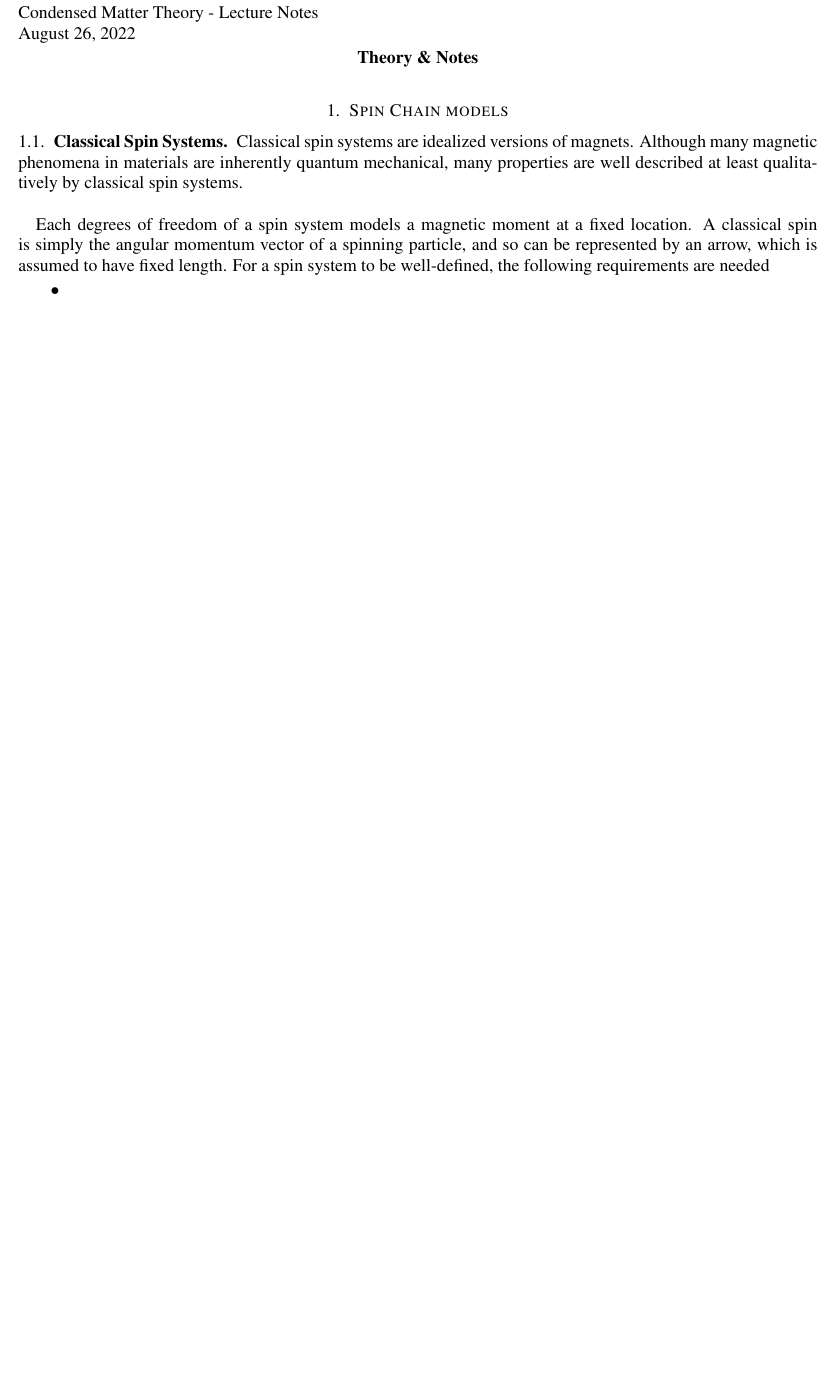
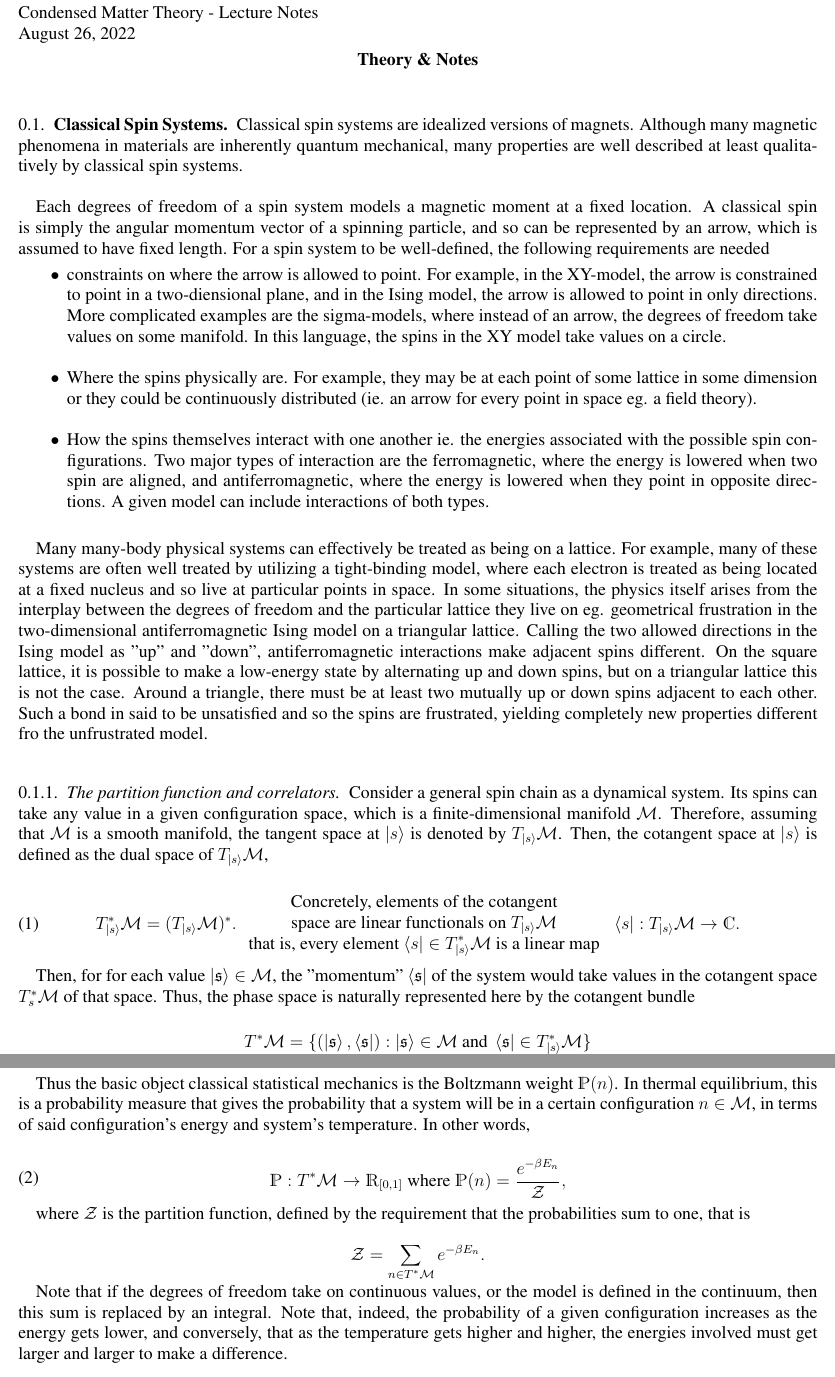
Before and after one commit to tomi-cuentitas/Quantum-Information-and-Condensed-Matter-Notes, a LaTeX problem sheet (Condensed Matter Theory/main.tex): part of page 1 of 29 before the commit and two parts of pages 1 and 2 of 31 after it, the two joined at a grey line, cut so that both start at the same text, the shorter picture padded with empty space. Compiled offline with pdfLaTeX.

Commit message:
Update main.tex

```diff
--- a/Condensed Matter Theory/main.tex
+++ b/Condensed Matter Theory/main.tex
@@ -8,8 +8,6 @@
 
 \begin{document} \maketitle
 
-\section{Spin Chain models}
-
 \subsection{Classical Spin Systems}
 
 Classical spin systems are idealized versions of magnets. Although many magnetic phenomena in materials are inherently quantum mechanical, many properties are well described at least qualitatively by classical spin systems. \\
@@ -17,9 +15,52 @@ Classical spin systems are idealized versions of magnets. Although many magnetic
 Each degrees of freedom of a spin system models a magnetic moment at a fixed location. A classical spin is simply the angular momentum vector of a spinning particle, and so can be represented by an arrow, which is assumed to have fixed length. For a spin system to be well-defined, the following requirements are needed
 
 \begin{itemize}
-    \item
+    \item constraints on where the arrow is allowed to point. For example, in the XY-model, the arrow is constrained to point in a two-diensional plane, and in the Ising model, the arrow is allowed to point in only directions. More complicated examples are the sigma-models, where instead of an arrow, the degrees of freedom take values on some manifold. In this language, the spins in the XY model take values on a circle. \\
+    \item Where the spins physically are. For example, they may be at each point of some lattice in some dimension or they could be continuously distributed (ie. an arrow for every point in space eg. a field theory). \\
+    \item How the spins themselves interact with one another ie. the energies associated with the possible spin configurations. Two major types of interaction are the ferromagnetic, where the energy is lowered when two spin are aligned, and antiferromagnetic, where the energy is lowered when they point in opposite directions. A given model can include interactions of both types. \\
 \end{itemize}
 
+Many many-body physical systems can effectively be treated as being on a lattice. For example, many of these systems are often well treated by utilizing a tight-binding model, where each electron is treated as being located at a fixed nucleus and so live at particular points in space. In some situations, the physics itself arises from the interplay between the degrees of freedom and the particular lattice they live on eg. geometrical frustration in the two-dimensional antiferromagnetic Ising model on a triangular lattice. Calling the two allowed directions in the Ising model as "up" and "down", antiferromagnetic interactions make adjacent spins different. On the square lattice, it is possible to make a low-energy state by alternating up and down spins, but on a triangular lattice this is not the case. Around a triangle, there must be at least two mutually up or down spins adjacent to each other. Such a bond in said to be unsatisfied and so the spins are frustrated, yielding completely new properties different fro the unfrustrated model. \\
+
+\subsubsection{The partition function and correlators}
+
+Consider a general spin chain as a dynamical system. Its spins can take
+any value in a given configuration space, which is a finite-dimensional %or infinite-dimensional
+manifold $\mathcal{M}$. Therefore, assuming that $\mathcal{M}$ is a smooth manifold, the tangent space at $\ket{s}$ is denoted by $T_{\ket{s}} \mathcal{M}$. Then, the cotangent space at $\ket{s}$ is defined as the dual space of $T_{\ket{s}} \mathcal{M}$,
+
+\begin{equation}
+    T_{\ket{s}}^* \mathcal{M} = (T_{\ket{s}} \mathcal{M})^*. \begin{array}{c}
+         \textnormal{ Concretely, elements of the cotangent  }  \\
+         \textnormal{ space are linear functionals on $T_{\ket{s}} \mathcal{M}$ } \\
+         \textnormal{  that is, every element $\bra{s} \in T_{\ket{s}}^* \mathcal{M}$ is a linear map }
+    \end{array}
+\bra{s} : T_{\ket{s}} \mathcal{M} \rightarrow \mathds{C}.
+\end{equation}
+
+Then, for for each value $\ket{\mathfrak{s}} \in \mathcal{M}$, the "momentum" $\bra{\mathfrak{s}}$ of the system would take values in the cotangent space $T_s^* \mathcal{M}$ of that space. Thus, the phase space is naturally represented here by the cotangent bundle
+
+$$
+T^* \mathcal{M} = \{(\ket{\mathfrak{s}}, \bra{\mathfrak{s}}) : \ket{\mathfrak{s}} \in \mathcal{M} \textnormal{ and } \bra{\mathfrak{s}} \in T_{\ket{s}}^* \mathcal{M}\}
+$$
+
+Thus the basic object classical statistical mechanics is the Boltzmann weight $\prob(n)$. In thermal equilibrium, this is a probability measure that gives the probability that a system will be in a certain configuration $n \in \mathcal{M}$, in terms of said configuration's energy and system's temperature. In other words,
+
+\begin{equation}
+    \begin{split}
+        \prob : T^* \mathcal{M} \rightarrow \R_{[0,1]} \textnormal{ where }
+        \prob{(n)} = \frac{e^{-\beta E_n}}{\mathcal{Z}},
+    \end{split}
+\end{equation}
+
+where $\mathcal{Z}$ is the partition function, defined by the requirement that the probabilities sum to one, that is
+
+$$
+\mathcal{Z} = \sum_{n \in T^* \mathcal{M}} e^{-\beta E_n}.
+$$
+
+Note that if the degrees of freedom take on continuous values, or the model is defined in the continuum, then this sum is replaced by an integral. Note that, indeed, the probability of a given configuration increases as the energy gets lower, and conversely, that as the temperature gets higher and higher, the energies involved must get larger and larger to make a difference.
+
+\clearpage
 
 \subsection{Quantum Spin Systems}
 
```
